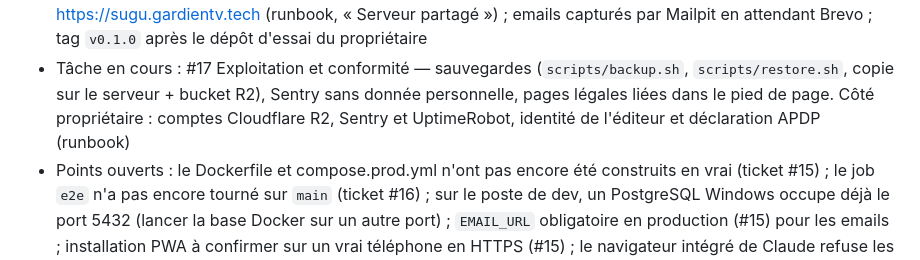
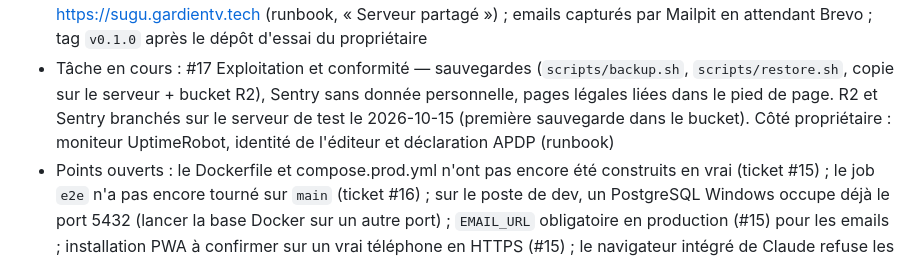
Before and after one commit to tijjanismk/sugu, a Markdown page: CONTEXT.md, the part around the change. Drawn GitHub-style.

```diff
--- a/CONTEXT.md
+++ b/CONTEXT.md
@@ -98,8 +98,9 @@ connexion lente, usage mobile, maintenabilité par un développeur seul.
   par Mailpit en attendant Brevo ; tag `v0.1.0` après le dépôt d'essai du propriétaire
 - Tâche en cours : #17 Exploitation et conformité — sauvegardes (`scripts/backup.sh`,
   `scripts/restore.sh`, copie sur le serveur + bucket R2), Sentry sans donnée personnelle,
-  pages légales liées dans le pied de page. Côté propriétaire : comptes Cloudflare R2,
-  Sentry et UptimeRobot, identité de l'éditeur et déclaration APDP (runbook)
+  pages légales liées dans le pied de page. R2 et Sentry branchés sur le serveur de test le
+  2026-10-15 (première sauvegarde dans le bucket). Côté propriétaire : moniteur UptimeRobot,
+  identité de l'éditeur et déclaration APDP (runbook)
 - Points ouverts : le Dockerfile et compose.prod.yml n'ont pas encore été construits en vrai
   (ticket #15) ; le job `e2e` n'a pas encore tourné sur `main` (ticket #16) ; sur le poste de
   dev, un PostgreSQL Windows occupe déjà le port 5432 (lancer la base Docker sur un autre
```
Also changed, not shown: docs/runbook.md (+7 -1 lines), docs/tickets.md (+5 -0 lines).
